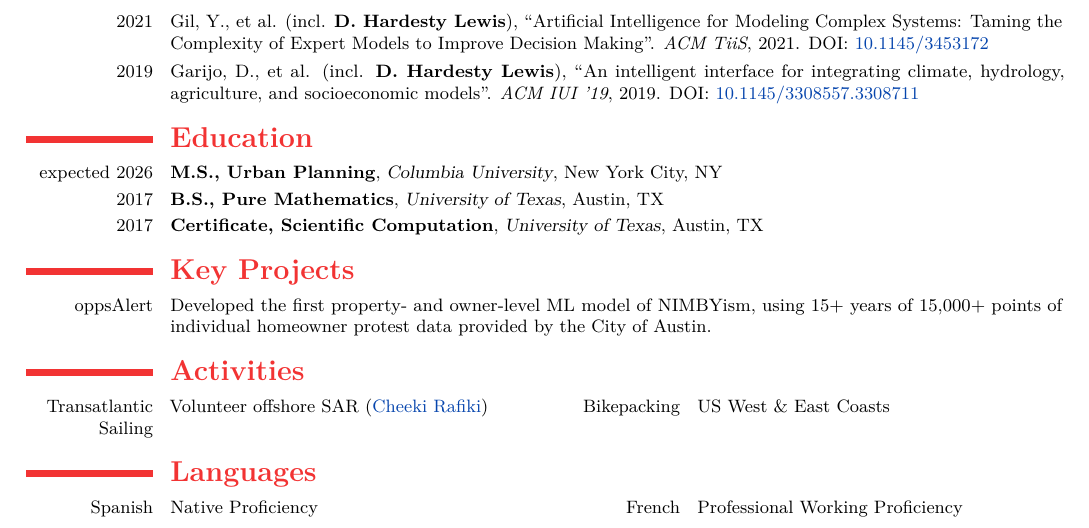
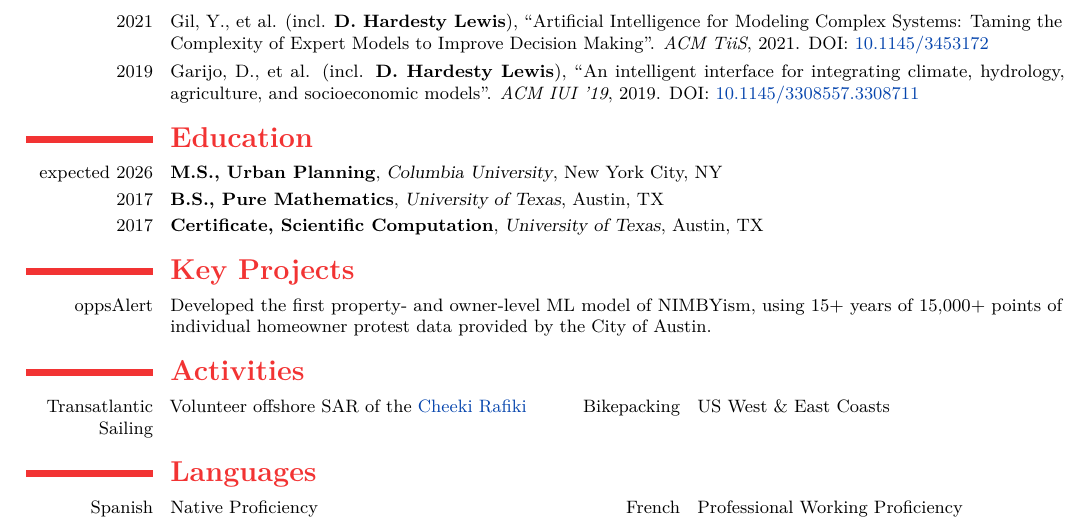
Before and after one commit to dhardestylewis/cv-dhl, a LaTeX CV (resume/2-page/with-cover-letter/resume-dhl-20260131-latest/resume-dhl-20260201-fullstack-mle.tex): part of page 2 of 2, cut so that both start at the same text. Compiled offline with pdfLaTeX.

Commit message:
content: Update SAR description phrasing

```diff
--- a/resume/2-page/with-cover-letter/resume-dhl-20260131-latest/resume-dhl-20260201-fullstack-mle.tex
+++ b/resume/2-page/with-cover-letter/resume-dhl-20260131-latest/resume-dhl-20260201-fullstack-mle.tex
@@ -167,7 +167,7 @@ Specializing in automated validation frameworks and scalable distributed infrast
 
 
   \section{\textsc{Activities}}
-    \cvdoubleitem{Transatlantic Sailing}{Volunteer offshore SAR (\href{https://en.wikipedia.org/wiki/Cheeki_Rafiki}{Cheeki Rafiki})}{Bikepacking}{US West \& East Coasts}
+    \cvdoubleitem{Transatlantic Sailing}{Volunteer offshore SAR of the \href{https://en.wikipedia.org/wiki/Cheeki_Rafiki}{Cheeki Rafiki}}{Bikepacking}{US West \& East Coasts}
 
   \section{\textsc{Languages}}
     \cvdoubleitem{Spanish}{Native Proficiency}{French}{Professional Working Proficiency}
```
Also changed, not shown: resume/2-page/with-cover-letter/resume-dhl-20260131-latest/resume-dhl-20260201-fullstack-mle.pdf, 1 other file.
